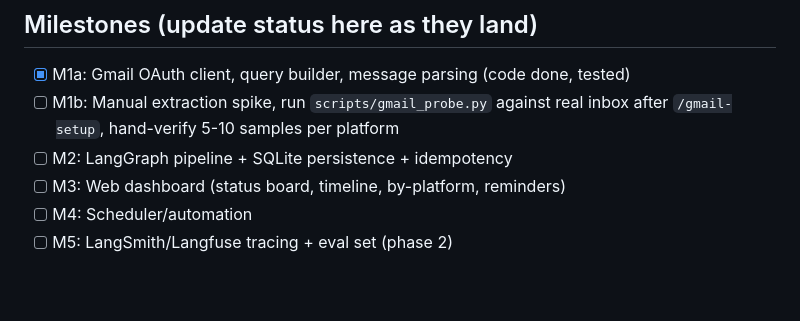
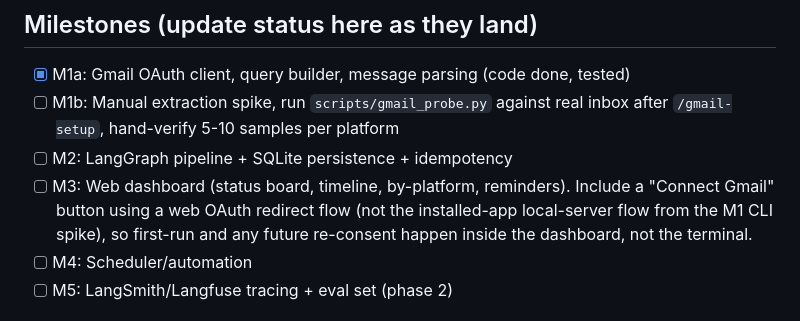
Before and after one commit to hanzala-bhutto/ApplySync, a Markdown page: CLAUDE.md, the part around the change. Rendered like a GitHub page; blank space fills up the shorter version.

Commit message:
Note M3 plan to move Gmail OAuth into the web dashboard

```diff
--- a/CLAUDE.md
+++ b/CLAUDE.md
@@ -120,7 +120,11 @@ scripts/gmail_probe.py
 - [ ] M1b: Manual extraction spike, run `scripts/gmail_probe.py` against real
       inbox after `/gmail-setup`, hand-verify 5-10 samples per platform
 - [ ] M2: LangGraph pipeline + SQLite persistence + idempotency
-- [ ] M3: Web dashboard (status board, timeline, by-platform, reminders)
+- [ ] M3: Web dashboard (status board, timeline, by-platform, reminders).
+      Include a "Connect Gmail" button using a web OAuth redirect flow
+      (not the installed-app local-server flow from the M1 CLI spike), so
+      first-run and any future re-consent happen inside the dashboard,
+      not the terminal.
 - [ ] M4: Scheduler/automation
 - [ ] M5: LangSmith/Langfuse tracing + eval set (phase 2)
 
```
